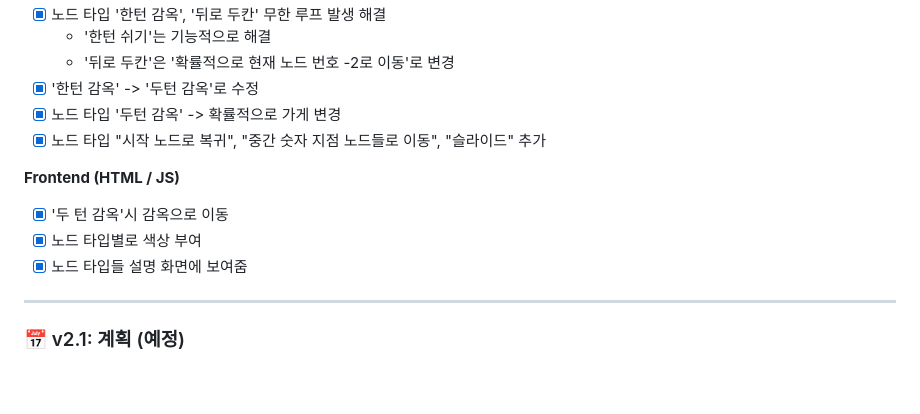
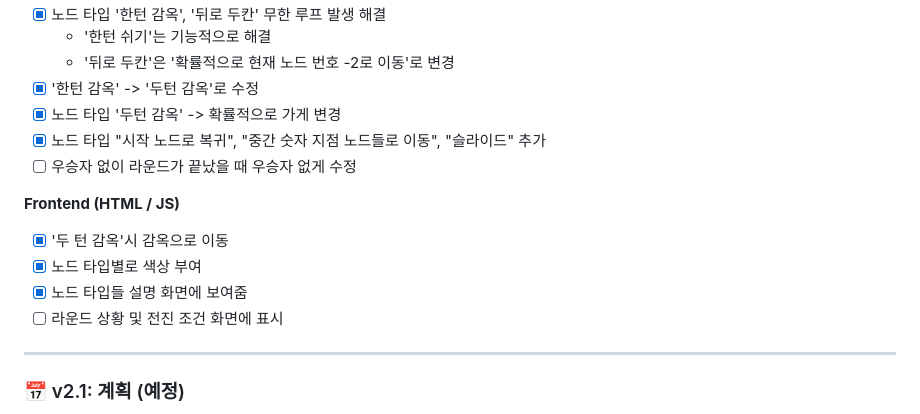
Before and after one commit to leehyunjong12/live-racing-game, a Markdown page: README.md, the part around the change. Drawn GitHub-style; blank space fills up the shorter version.

Commit message:
docs: README.md v2.0 수정사항 및 구현 기능 추가

```diff
--- a/README.md
+++ b/README.md
@@ -75,11 +75,13 @@ v1의 한계를 극복하기 위해 v2.0에서는 아키텍처를 재설계하
 - [x] '한턴 감옥' -> '두턴 감옥'로 수정
 - [x] 노드 타입 '두턴 감옥' -> 확률적으로 가게 변경
 - [x] 노드 타입 "시작 노드로 복귀", "중간 숫자 지점 노드들로 이동", "슬라이드" 추가
+- [ ] 우승자 없이 라운드가 끝났을 때 우승자 없게 수정
 
 **Frontend (HTML / JS)**
 - [x] '두 턴 감옥'시 감옥으로 이동
 - [x] 노드 타입별로 색상 부여
 - [x] 노드 타입들 설명 화면에 보여줌
+- [ ] 라운드 상황 및 전진 조건 화면에 표시
 
 ---
 
```
